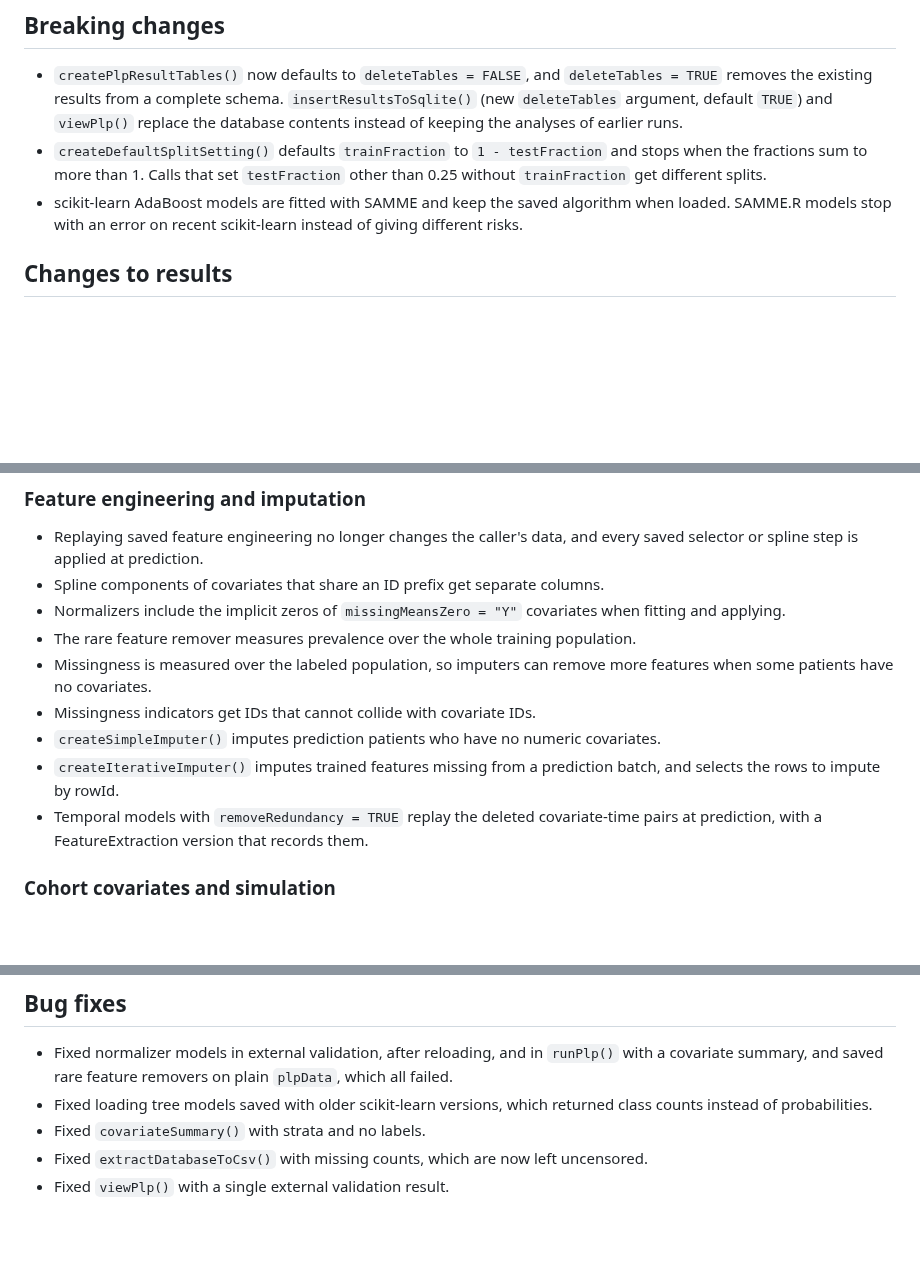
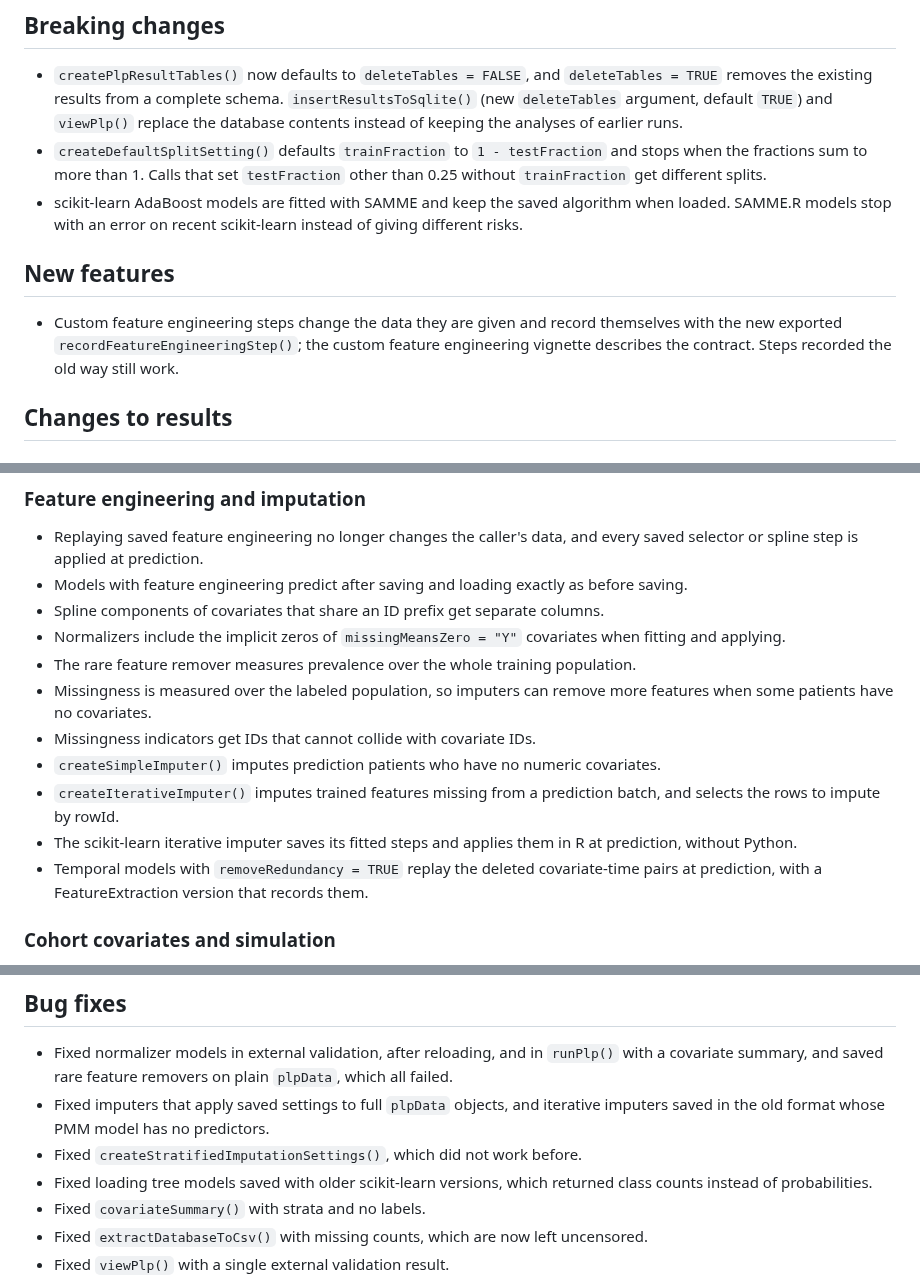
Before and after one commit to OHDSI/PatientLevelPrediction, a Markdown page: NEWS.md, 3 parts joined by grey strips. GitHub-like rendering; blank space fills up the shorter version.

Commit message:
Add NEWS entries for the feature engineering pipeline and saving
Changes results: No (NEWS only).

Claude-Session: https://claude.ai/code/session_01DVLJdXVQf9LpUprNh417TC

```diff
--- a/NEWS.md
+++ b/NEWS.md
@@ -17,6 +17,12 @@ can be refitted or re-evaluated.
 - scikit-learn AdaBoost models are fitted with SAMME and keep the saved
   algorithm when loaded. SAMME.R models stop with an error on recent
   scikit-learn instead of giving different risks.
+
+## New features
+- Custom feature engineering steps change the data they are given and record
+  themselves with the new exported `recordFeatureEngineeringStep()`; the custom
+  feature engineering vignette describes the contract. Steps recorded the old
+  way still work.
 
 ## Changes to results
 ### Evaluation
@@ -93,6 +99,8 @@ can be refitted or re-evaluated.
 ### Feature engineering and imputation
 - Replaying saved feature engineering no longer changes the caller's data, and
   every saved selector or spline step is applied at prediction.
+- Models with feature engineering predict after saving and loading exactly as
+  before saving.
 - Spline components of covariates that share an ID prefix get separate columns.
 - Normalizers include the implicit zeros of `missingMeansZero = "Y"` covariates
   when fitting and applying.
@@ -105,6 +113,8 @@ can be refitted or re-evaluated.
   covariates.
 - `createIterativeImputer()` imputes trained features missing from a prediction
   batch, and selects the rows to impute by rowId.
+- The scikit-learn iterative imputer saves its fitted steps and applies them in
+  R at prediction, without Python.
 - Temporal models with `removeRedundancy = TRUE` replay the deleted
   covariate-time pairs at prediction, with a FeatureExtraction version that
   records them.
@@ -148,6 +158,10 @@ can be refitted or re-evaluated.
 - Fixed normalizer models in external validation, after reloading, and in
   `runPlp()` with a covariate summary, and saved rare feature removers on plain
   `plpData`, which all failed.
+- Fixed imputers that apply saved settings to full `plpData` objects, and
+  iterative imputers saved in the old format whose PMM model has no
+  predictors.
+- Fixed `createStratifiedImputationSettings()`, which did not work before.
 - Fixed loading tree models saved with older scikit-learn versions, which
   returned class counts instead of probabilities.
 - Fixed `covariateSummary()` with strata and no labels.
```
